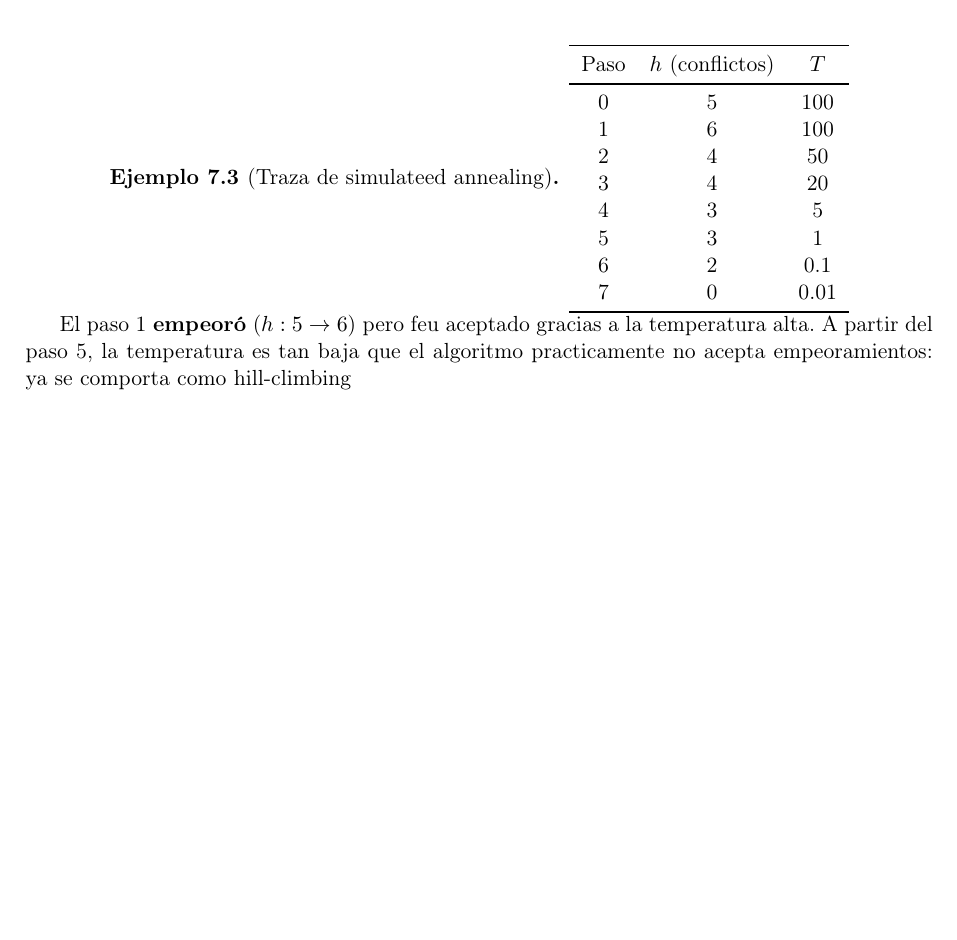
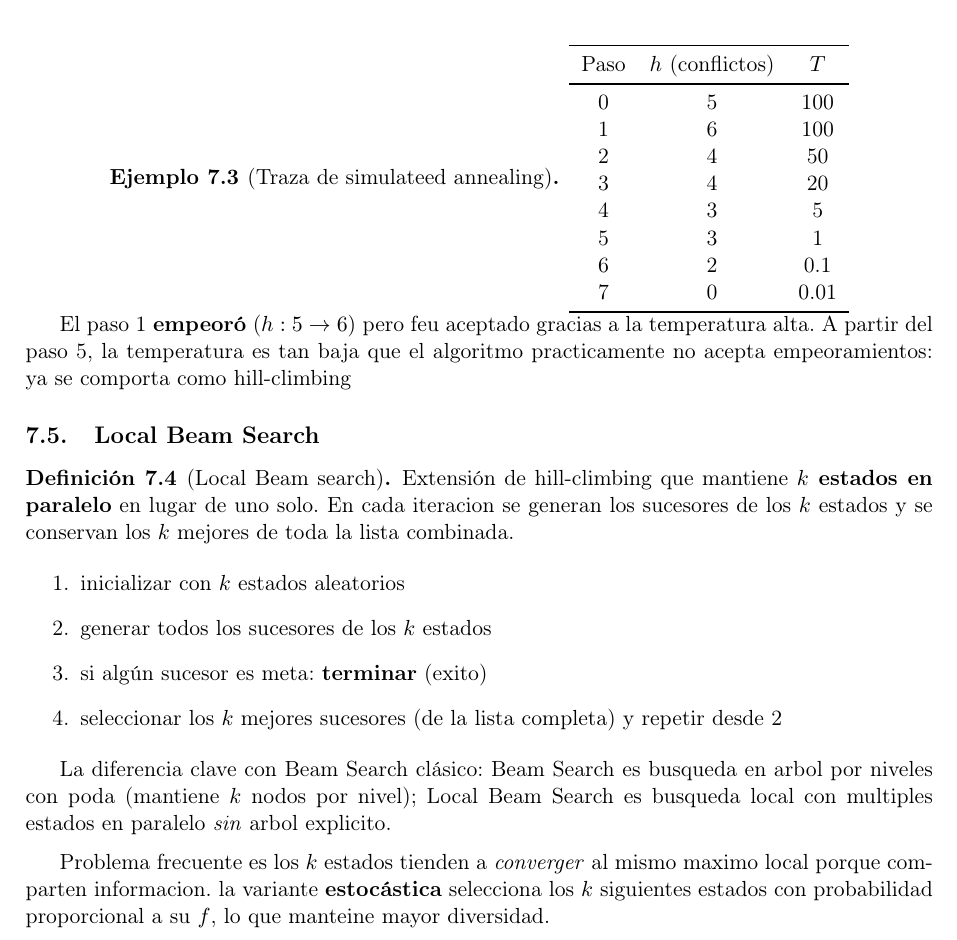
Before and after one commit to Carlixgonzam/Artificial-Intelligence-Notes, a LaTeX document (Week 2/main.tex, which reads Week 2/notasclase2week2.tex): part of page 8 of 8, cut so that both start at the same text, the shorter picture padded with empty space. Compiled offline with pdfLaTeX.

Commit message:
local beam search

```diff
--- a/Week 2/notasclase2week2.tex
+++ b/Week 2/notasclase2week2.tex
@@ -147,3 +147,25 @@ al enfriarse el sistema, el algoritmo se vuelve mas exigente y converge a un min
     El paso 1 \textbf{empeoró} ($h: 5 \to 6$) pero feu aceptado gracias a la temperatura alta. A partir del paso 5, la temperatura es tan baja que el algoritmo practicamente no
     acepta empeoramientos: ya se comporta como hill-climbing
 \end{example}
+
+\subsection{Local Beam Search}
+
+\begin{definition}[Local Beam search]
+    Extensión de hill-climbing que mantiene \textbf{$k$ estados en paralelo} en lugar de uno solo. En cada iteracion se generan los sucesores de los $k$ estados
+    y se conservan los $k$ mejores de toda la lista combinada.
+
+\end{definition}
+
+\begin{enumerate}
+    \item inicializar con $k$ estados aleatorios
+    \item generar todos los sucesores de los $k$ estados
+    \item si algún sucesor es meta: \textbf{terminar} (exito)
+    \item seleccionar los $k$ mejores sucesores (de la lista completa) y repetir desde 2
+\end{enumerate}
+
+La diferencia clave con Beam Search clásico: Beam Search es busqueda en arbol por niveles con poda (mantiene $k$ nodos por nivel); Local Beam Search es busqueda local con multiples estados en
+paralelo \emph{sin} arbol explicito.
+
+\medskip
+Problema frecuente es los $k$ estados tienden a \emph{converger} al mismo maximo local porque comparten informacion. la variante \textbf{estocástica} selecciona los $k$ siguientes
+estados con probabilidad proporcional a su $f$, lo que manteine mayor diversidad.
```
Also changed, not shown: Week 2/main.pdf.
